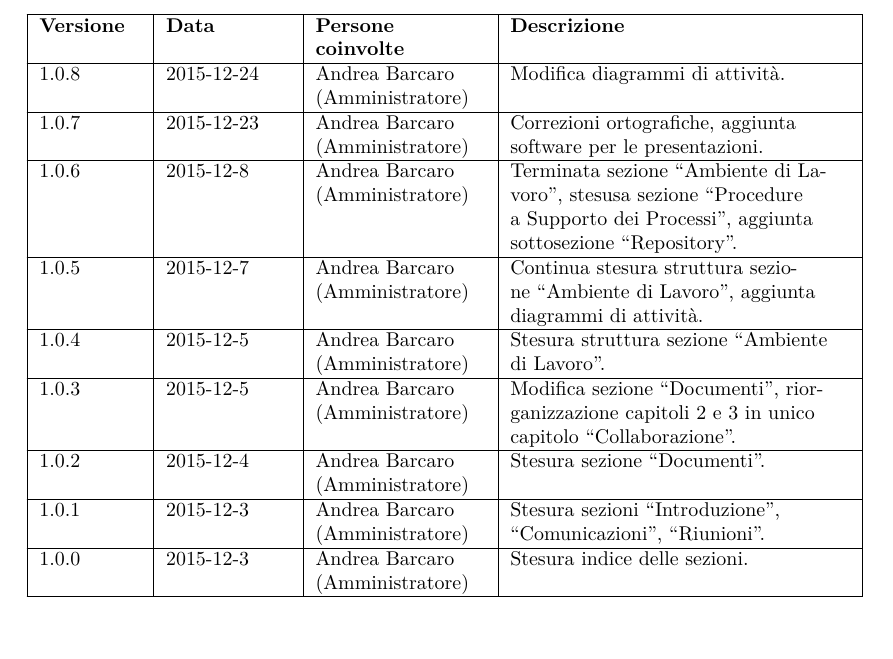
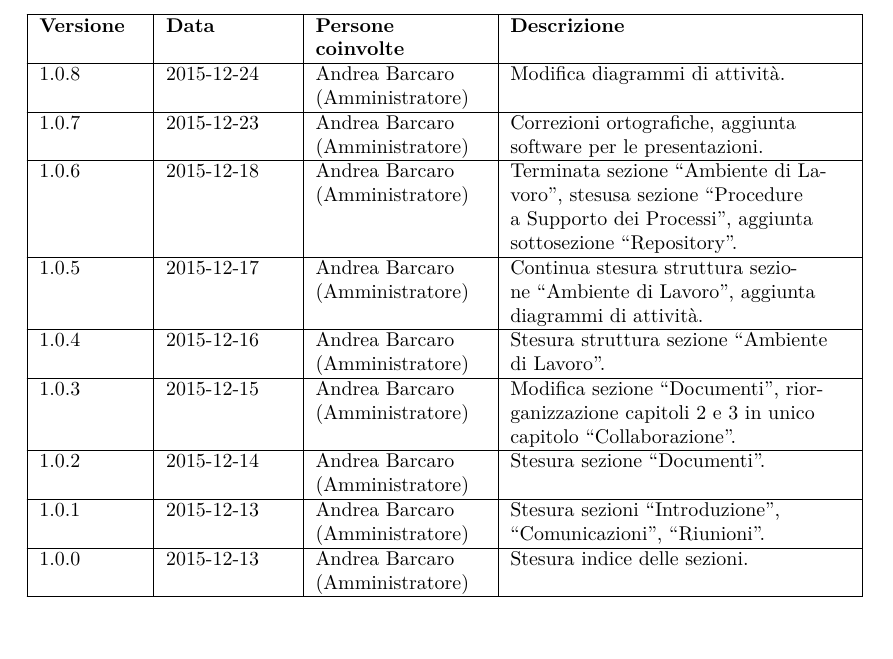
Before and after one commit to latexebiscotti/LaTeXeBiscotti, a LaTeX document (documenti/NormeDiProgetto/NormeDiProgetto.tex, which reads documenti/NormeDiProgetto/diario_modifiche.tex, modello/global.tex): part of page 2 of 28, cut so that both start at the same text. Compiled offline with pdfLaTeX.

```diff
--- a/documenti/NormeDiProgetto/diario_modifiche.tex
+++ b/documenti/NormeDiProgetto/diario_modifiche.tex
@@ -10,21 +10,21 @@
 
  \hline 1.0.7 & 2015-12-23 & Andrea Barcaro \linebreak (Amministratore) & Correzioni ortografiche, aggiunta software per le presentazioni. \\
 
- \hline 1.0.6 & 2015-12-8 & Andrea Barcaro \linebreak (Amministratore) & Terminata sezione \virgolette{Ambiente di Lavoro}, stesusa sezione \virgolette{Procedure a Supporto dei Processi}, aggiunta sottosezione \virgolette{Repository}.
+ \hline 1.0.6 & 2015-12-18 & Andrea Barcaro \linebreak (Amministratore) & Terminata sezione \virgolette{Ambiente di Lavoro}, stesusa sezione \virgolette{Procedure a Supporto dei Processi}, aggiunta sottosezione \virgolette{Repository}.
  \\
 
- \hline 1.0.5 & 2015-12-7 & Andrea Barcaro \linebreak (Amministratore) & Continua stesura struttura sezione \virgolette{Ambiente di Lavoro}, aggiunta diagrammi di attività.
+ \hline 1.0.5 & 2015-12-17 & Andrea Barcaro \linebreak (Amministratore) & Continua stesura struttura sezione \virgolette{Ambiente di Lavoro}, aggiunta diagrammi di attività.
  \\
 
- \hline 1.0.4 & 2015-12-5 & Andrea Barcaro \linebreak (Amministratore) & Stesura struttura sezione \virgolette{Ambiente di Lavoro}. \\
+ \hline 1.0.4 & 2015-12-16 & Andrea Barcaro \linebreak (Amministratore) & Stesura struttura sezione \virgolette{Ambiente di Lavoro}. \\
 
- \hline 1.0.3 & 2015-12-5 & Andrea Barcaro \linebreak (Amministratore) & Modifica sezione “Documenti”, riorganizzazione capitoli 2 e 3 in unico capitolo \virgolette{Collaborazione}. \\
+ \hline 1.0.3 & 2015-12-15 & Andrea Barcaro \linebreak (Amministratore) & Modifica sezione “Documenti”, riorganizzazione capitoli 2 e 3 in unico capitolo \virgolette{Collaborazione}. \\
 
- \hline 1.0.2 & 2015-12-4 & Andrea Barcaro \linebreak (Amministratore) & Stesura sezione “Documenti”. \\
+ \hline 1.0.2 & 2015-12-14 & Andrea Barcaro \linebreak (Amministratore) & Stesura sezione “Documenti”. \\
 
- \hline 1.0.1 & 2015-12-3 & Andrea Barcaro \linebreak (Amministratore) & Stesura sezioni “Introduzione”, “Comunicazioni”, “Riunioni”. \\
+ \hline 1.0.1 & 2015-12-13 & Andrea Barcaro \linebreak (Amministratore) & Stesura sezioni “Introduzione”, “Comunicazioni”, “Riunioni”. \\
 
- \hline 1.0.0 & 2015-12-3 & Andrea Barcaro \linebreak (Amministratore) & Stesura indice delle sezioni. \\
+ \hline 1.0.0 & 2015-12-13 & Andrea Barcaro \linebreak (Amministratore) & Stesura indice delle sezioni. \\
 
  \hline
 \end{longtable}
--- a/modello/global.tex
+++ b/modello/global.tex
@@ -18,7 +18,7 @@
 \newcommand{\VersioneG}{1.0.2}
 \newcommand{\VersionePQ}{0.0.0}
 \newcommand{\VersioneNP}{1.0.8}
-\newcommand{\VersionePP}{1.0.4}
+\newcommand{\VersionePP}{1.1.0}
 \newcommand{\VersioneAR}{0.0.0}
 \newcommand{\VersioneSF}{0.0.0}
 \newcommand{\VersioneST}{0.0.0}
```
Also changed, not shown: documenti/PianoDiProgetto/diario_modifiche.tex (+1 -0 lines), documenti/PianoDiProgetto/sezione-introduzione.tex (+3 -5 lines), documenti/PianoDiProgetto/sezione-pianificazione.tex (+1 -1 lines), documenti/NormeDiProgetto/NormeDiProgetto.pdf, documenti/PianoDiProgetto/PianoDiProgetto.pdf, 5 other files.
